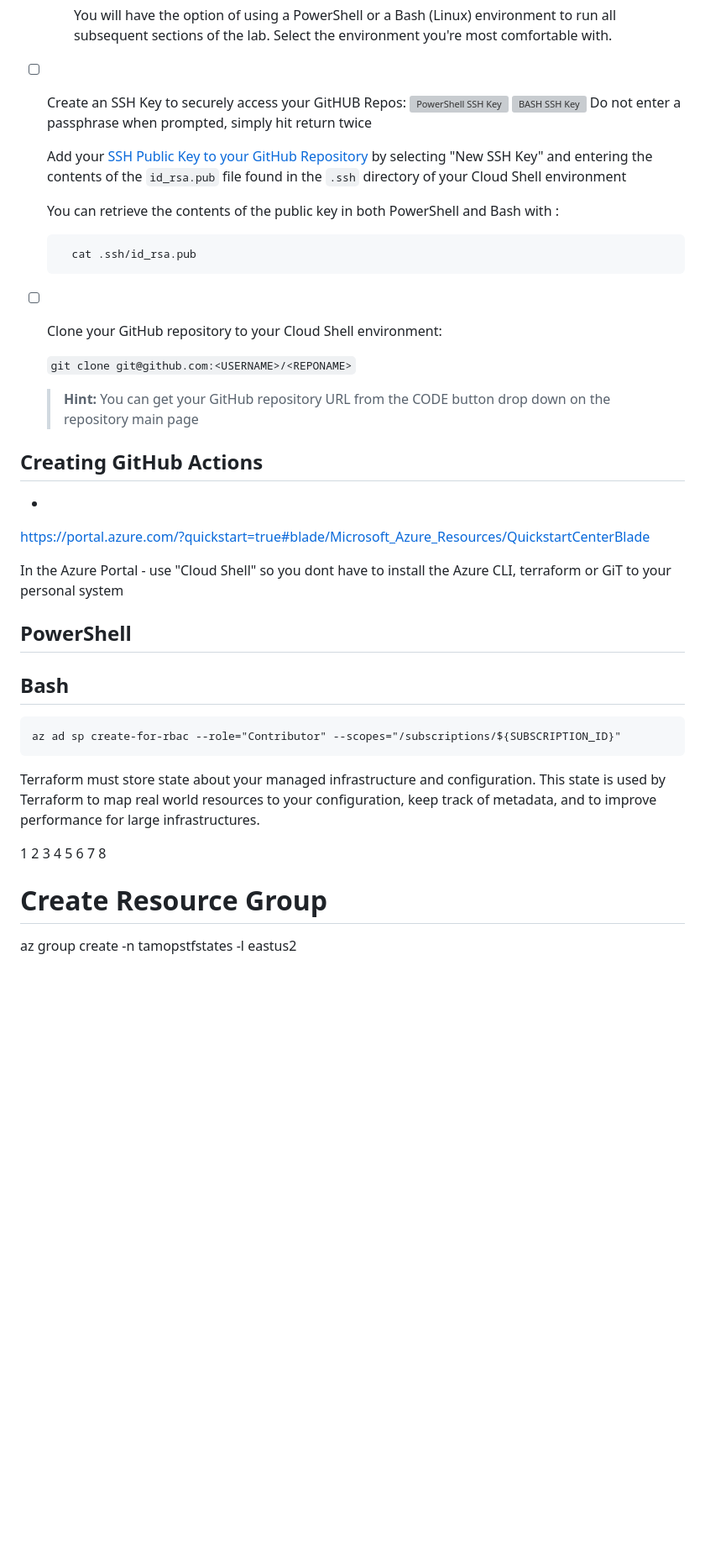
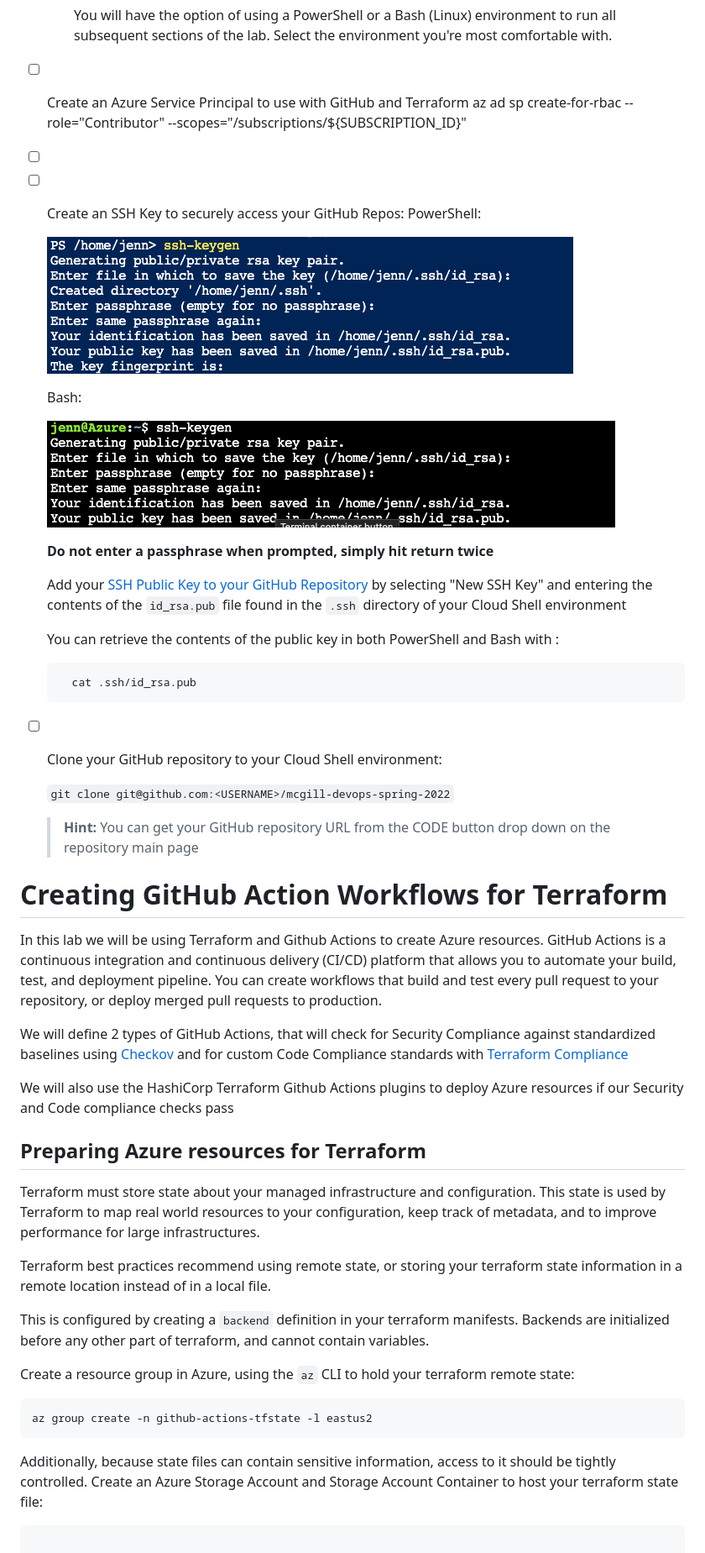
Before and after one commit to trailultra/mcgill-devops-spring-2022, a Markdown page: lab-1-terraform-resources/README.MD, the part around the change printed below. Shown: that part at 84% size. Drawn GitHub-style; pictures changed too: assets/lab-1/bash-ssh.png (added), assets/lab-1/powershell-ssh.png (added); blank space fills up the shorter version; grey boxes are pictures that could not be loaded.

````diff
--- a/lab-1-terraform-resources/README.MD
+++ b/lab-1-terraform-resources/README.MD
@@ -21,10 +21,19 @@ All steps in this lab exercise should be completed using the Azure Cloud Shell e
 
         You will have the option of using a PowerShell or a Bash (Linux) environment to run all subsequent sections of the lab. Select the environment you're most comfortable with.
 
-- [ ] Create an SSH Key to securely access your GitHUB Repos:
-    ![PowerShell SSH Key]()
-    ![BASH SSH Key]()
-    Do not enter a passphrase when prompted, simply hit return twice
+- [ ] Create an Azure Service Principal to use with GitHub and Terraform
+        az ad sp create-for-rbac --role="Contributor" --scopes="/subscriptions/${SUBSCRIPTION_ID}"
+- [ ]
+- [ ] Create an SSH Key to securely access your GitHub Repos:
+    PowerShell:
+
+    ![PowerShell SSH Key](../assets/lab-1/powershell-ssh.png)
+
+    Bash:
+
+    ![BASH SSH Key](../assets/lab-1/bash-ssh.png)
+
+    **Do not enter a passphrase when prompted, simply hit return twice**
 
     Add your [SSH Public Key to your GitHub Repository](https://github.com/settings/keys) by selecting "New SSH Key" and entering the contents of the `id_rsa.pub` file found in the `.ssh` directory of your Cloud Shell environment
 
@@ -34,43 +43,35 @@ All steps in this lab exercise should be completed using the Azure Cloud Shell e
 
 - [ ] Clone your GitHub repository to your Cloud Shell environment:
 
-    ```git clone git@github.com:<USERNAME>/<REPONAME>```
+    ```git clone git@github.com:<USERNAME>/mcgill-devops-spring-2022```
      > **Hint:** You can get your GitHub repository URL from the CODE button drop down on the repository main page
 
 
-## Creating GitHub Actions
+# Creating GitHub Action Workflows for Terraform
 
+In this lab we will be using Terraform and Github Actions to create Azure resources. GitHub Actions is a continuous integration and continuous delivery (CI/CD) platform that allows you to automate your build, test, and deployment pipeline. You can create workflows that build and test every pull request to your repository, or deploy merged pull requests to production.
 
+We will define 2 types of GitHub Actions, that will check for Security Compliance against standardized baselines using [Checkov](https://www.checkov.io/) and for custom Code Compliance standards with [Terraform Compliance](https://terraform-compliance.com/)
 
--
-https://portal.azure.com/?quickstart=true#blade/Microsoft_Azure_Resources/QuickstartCenterBlade
+We will also use the HashiCorp Terraform Github Actions plugins to deploy Azure resources if our Security and Code compliance checks pass
 
-In the Azure Portal - use  "Cloud Shell" so you dont have to install the Azure CLI, terraform or GiT  to your personal system
-
-
-
-## PowerShell
-
-## Bash
-
-
-```
-az ad sp create-for-rbac --role="Contributor" --scopes="/subscriptions/${SUBSCRIPTION_ID}"
-```
-
-
+## Preparing Azure resources for Terraform
 
 Terraform must store state about your managed infrastructure and configuration. This state is used by Terraform to map real world resources to your configuration, keep track of metadata, and to improve performance for large infrastructures.
 
-1
-2
-3
-4
-5
-6
-7
-8
-# Create Resource Group
-az group create -n tamopstfstates -l eastus2
+Terraform best practices recommend using remote state, or storing your terraform state information in a remote location instead of in a local file.
+
+This is configured by creating a `backend` definition in your terraform manifests. Backends are initialized before any other part of terraform, and cannot contain variables.
+
+Create a resource group in Azure, using the `az` CLI to hold your terraform remote state:
+
+```shell
+az group create -n github-actions-tfstate -l eastus2
+```
+
+Additionally, because state files can contain sensitive information, access to it should be tightly controlled. Create an Azure Storage Account and Storage Account Container to host your terraform state file:
+
+
+```shell
 
 # Create Storage Account
````
Also changed, not shown: other parts of lab-1-terraform-resources/README.MD (+58 -15 lines), README.md (+16 -16 lines), assets/lab-1/github-secrets.png (added), 2 other files.
